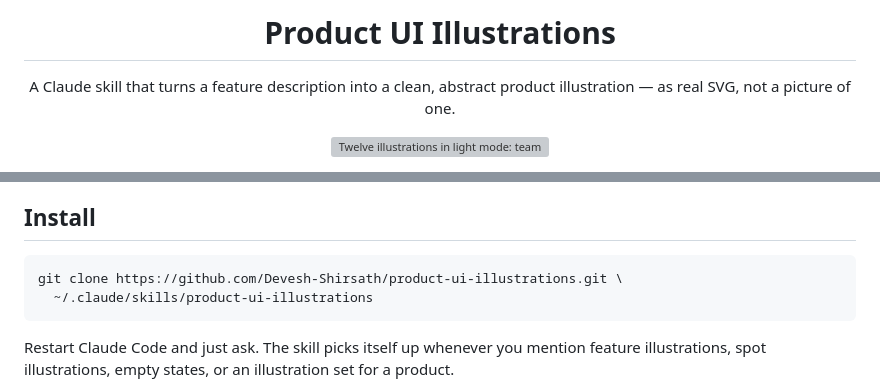
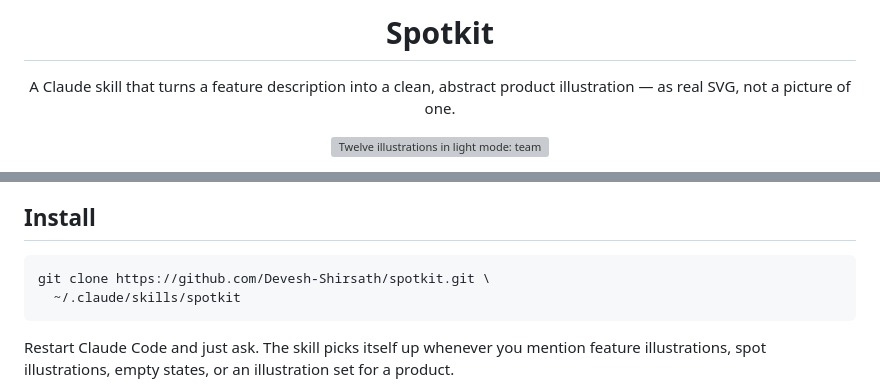
Before and after one commit to Devesh-Shirsath/spotkit, a Markdown page: README.md, 2 parts joined by grey strips. Rendered like a GitHub page; grey boxes are pictures that could not be loaded.

Commit message:
Rename to Spotkit
Spot illustration is the industry term for exactly this — a small standalone
drawing — and "kit" says the output is a system rather than a single asset.

- Skill identifier becomes spotkit, so the command is /spotkit
- README title and install path follow
- Remote points at the renamed repo

Co-Authored-By: Claude Opus 5 <noreply@anthropic.com>

````diff
--- a/README.md
+++ b/README.md
@@ -1,4 +1,4 @@
-<h1 align="center">Product UI Illustrations</h1>
+<h1 align="center">Spotkit</h1>
 
 <p align="center">
   A Claude skill that turns a feature description into a clean, abstract product
@@ -41,8 +41,8 @@ A good one makes someone think *"I understand what this feature does."* Never
 ## Install
 
 ```bash
-git clone https://github.com/Devesh-Shirsath/product-ui-illustrations.git \
-  ~/.claude/skills/product-ui-illustrations
+git clone https://github.com/Devesh-Shirsath/spotkit.git \
+  ~/.claude/skills/spotkit
 ```
 
 Restart Claude Code and just ask. The skill picks itself up whenever you mention
````
Also changed, not shown: SKILL.md (+2 -2 lines).
